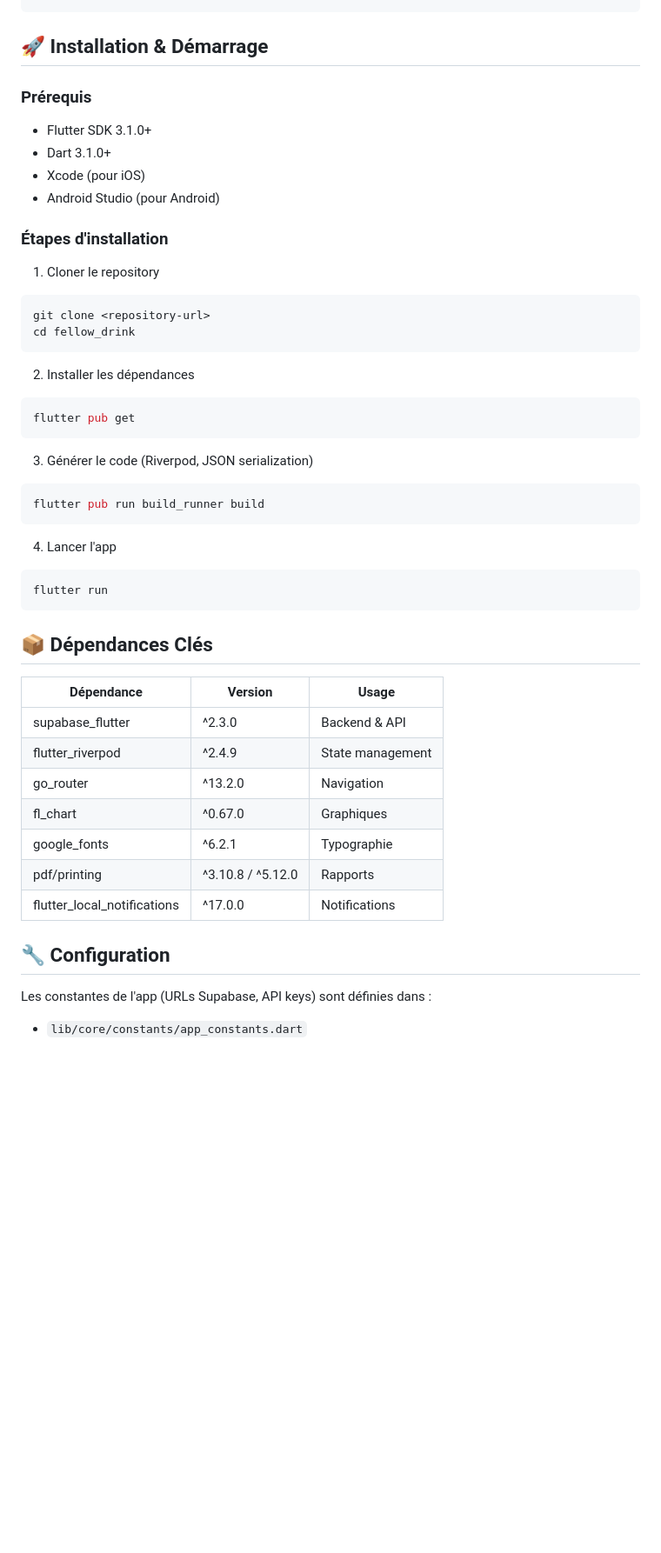
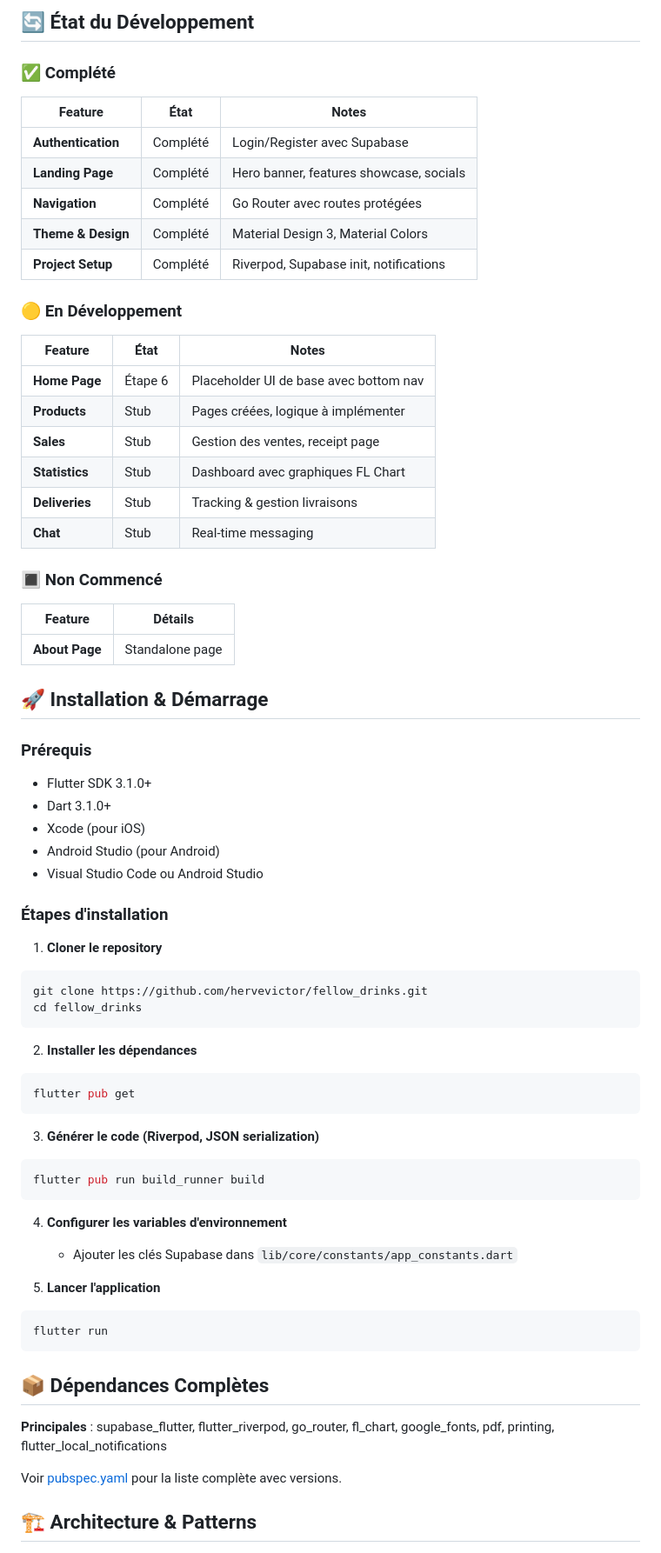
Before and after one commit to hervevictor/fellow_drinks, a Markdown page: README.md, the part around one of its changes. Shown at 87% size. Drawn GitHub-style; blank space fills up the shorter version.

````diff
--- a/README.md
+++ b/README.md
@@ -60,4 +74,30 @@ lib/
 ```
+
+## 🔄 État du Développement
+
+### ✅ Complété
+| Feature | État | Notes |
+|---------|------|-------|
+| **Authentication** | Complété | Login/Register avec Supabase |
+| **Landing Page** | Complété | Hero banner, features showcase, socials |
+| **Navigation** | Complété | Go Router avec routes protégées |
+| **Theme & Design** | Complété | Material Design 3, Material Colors |
+| **Project Setup** | Complété | Riverpod, Supabase init, notifications |
+
+### 🟡 En Développement
+| Feature | État | Notes |
+|---------|------|-------|
+| **Home Page** | Étape 6 | Placeholder UI de base avec bottom nav |
+| **Products** | Stub | Pages créées, logique à implémenter |
+| **Sales** | Stub | Gestion des ventes, receipt page |
+| **Statistics** | Stub | Dashboard avec graphiques FL Chart |
+| **Deliveries** | Stub | Tracking & gestion livraisons |
+| **Chat** | Stub | Real-time messaging |
+
+### 🔳 Non Commencé
+| Feature | Détails |
+|---------|---------|
+| **About Page** | Standalone page |
 
 ## 🚀 Installation & Démarrage
 
@@ -66,44 +106,39 @@ lib/
 - Dart 3.1.0+
 - Xcode (pour iOS)
 - Android Studio (pour Android)
+- Visual Studio Code ou Android Studio
 
 ### Étapes d'installation
 
-1. Cloner le repository
+1. **Cloner le repository**
 ```bash
-git clone <repository-url>
-cd fellow_drink
+git clone https://github.com/hervevictor/fellow_drinks.git
+cd fellow_drinks
 ```
 
-2. Installer les dépendances
+2. **Installer les dépendances**
 ```bash
 flutter pub get
 ```
 
-3. Générer le code (Riverpod, JSON serialization)
+3. **Générer le code (Riverpod, JSON serialization)**
 ```bash
 flutter pub run build_runner build
 ```
 
-4. Lancer l'app
+4. **Configurer les variables d'environnement**
+   - Ajouter les clés Supabase dans `lib/core/constants/app_constants.dart`
+
+5. **Lancer l'application**
 ```bash
 flutter run
 ```
 
-## 📦 Dépendances Clés
+## 📦 Dépendances Complètes
 
-| Dépendance | Version | Usage |
-|-----------|---------|-------|
-| supabase_flutter | ^2.3.0 | Backend & API |
-| flutter_riverpod | ^2.4.9 | State management |
-| go_router | ^13.2.0 | Navigation |
-| fl_chart | ^0.67.0 | Graphiques |
-| google_fonts | ^6.2.1 | Typographie |
-| pdf/printing | ^3.10.8 / ^5.12.0 | Rapports |
-| flutter_local_notifications | ^17.0.0 | Notifications |
+**Principales** : supabase_flutter, flutter_riverpod, go_router, fl_chart, google_fonts, pdf, printing, flutter_local_notifications
 
-## 🔧 Configuration
+Voir [pubspec.yaml](pubspec.yaml) pour la liste complète avec versions.
 
-Les constantes de l'app (URLs Supabase, API keys) sont définies dans :
-- `lib/core/constants/app_constants.dart`
+## 🏗️ Architecture & Patterns
 
````
Also changed, not shown: other parts of README.md (+109 -38 lines).
